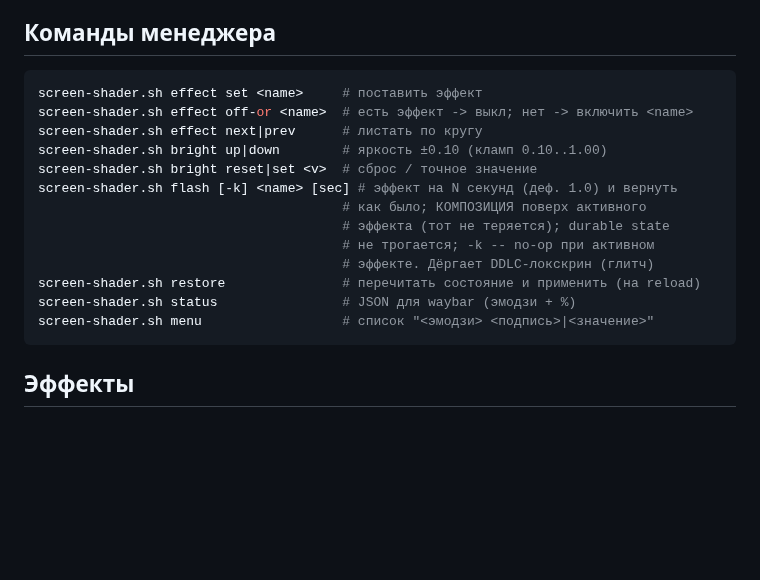
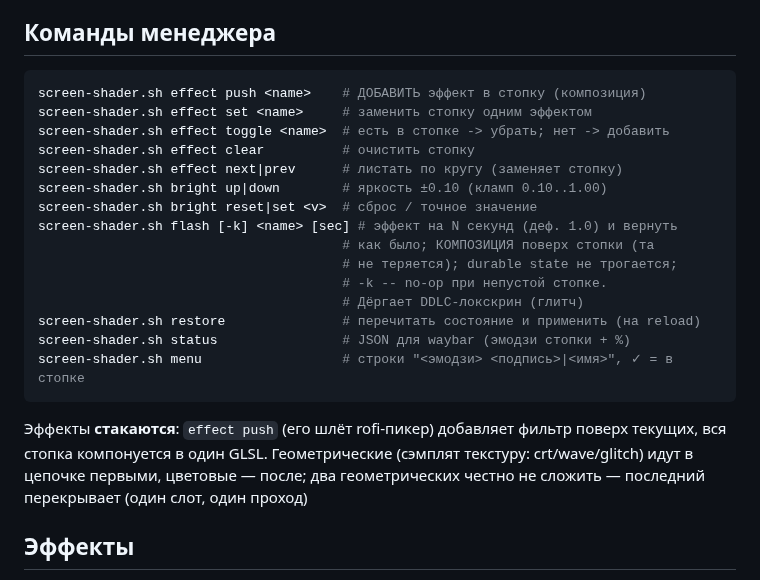
Before and after one commit to rokokol/huix, a Markdown page: scripts/shaders/README.md, the part around the change. Drawn GitHub-style; blank space fills up the shorter version.

Commit message:
sync Сб 11 июл 2026 17:00:07 MSK from nixos-laptop

````diff
--- a/scripts/shaders/README.md
+++ b/scripts/shaders/README.md
@@ -40,20 +40,28 @@ Hyprland держит **только один** слот шейдера (`decora
 ## Команды менеджера
 
 ```sh
-screen-shader.sh effect set <name>     # поставить эффект
-screen-shader.sh effect off-or <name>  # есть эффект -> выкл; нет -> включить <name>
-screen-shader.sh effect next|prev      # листать по кругу
+screen-shader.sh effect push <name>    # ДОБАВИТЬ эффект в стопку (композиция)
+screen-shader.sh effect set <name>     # заменить стопку одним эффектом
+screen-shader.sh effect toggle <name>  # есть в стопке -> убрать; нет -> добавить
+screen-shader.sh effect clear          # очистить стопку
+screen-shader.sh effect next|prev      # листать по кругу (заменяет стопку)
 screen-shader.sh bright up|down        # яркость ±0.10 (кламп 0.10..1.00)
 screen-shader.sh bright reset|set <v>  # сброс / точное значение
 screen-shader.sh flash [-k] <name> [sec] # эффект на N секунд (деф. 1.0) и вернуть
-                                       # как было; КОМПОЗИЦИЯ поверх активного
-                                       # эффекта (тот не теряется); durable state
-                                       # не трогается; -k -- no-op при активном
-                                       # эффекте. Дёргает DDLC-локскрин (глитч)
+                                       # как было; КОМПОЗИЦИЯ поверх стопки (та
+                                       # не теряется); durable state не трогается;
+                                       # -k -- no-op при непустой стопке.
+                                       # Дёргает DDLC-локскрин (глитч)
 screen-shader.sh restore               # перечитать состояние и применить (на reload)
-screen-shader.sh status                # JSON для waybar (эмодзи + %)
-screen-shader.sh menu                  # список "<эмодзи> <подпись>|<значение>"
+screen-shader.sh status                # JSON для waybar (эмодзи стопки + %)
+screen-shader.sh menu                  # строки "<эмодзи> <подпись>|<имя>", ✓ = в стопке
 ```
+
+Эффекты **стакаются**: `effect push` (его шлёт rofi-пикер) добавляет фильтр
+поверх текущих, вся стопка компонуется в один GLSL. Геометрические (сэмплят
+текстуру: crt/wave/glitch) идут в цепочке первыми, цветовые — после; два
+геометрических честно не сложить — последний перекрывает (один слот, один
+проход)
 
 ## Эффекты
 
````
Also changed, not shown: assets/ddlc-stickers/dialog-box.png (renamed from assets/ddlc-stickers/dialog_box.png), 9 other files.
